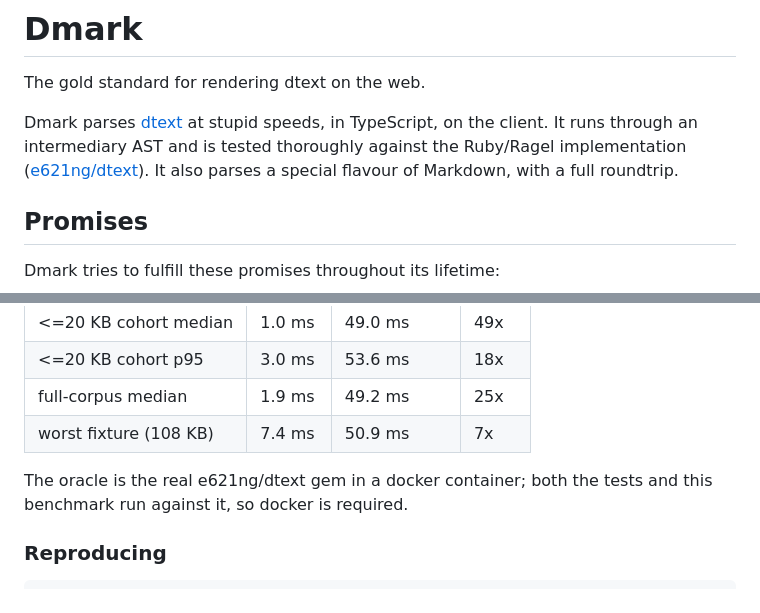
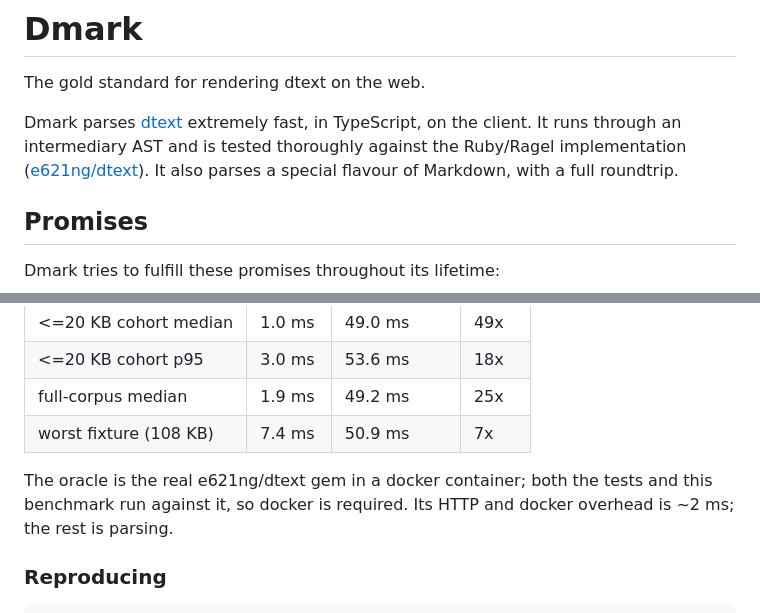
Before and after one commit to clragon/dmark, a Markdown page: README.md, 2 parts joined by grey strips. GitHub-like rendering.

Commit message:
tightened readme intro and benchmark note

```diff
--- a/README.md
+++ b/README.md
@@ -2,7 +2,7 @@
 
 The gold standard for rendering dtext on the web.
 
-Dmark parses [dtext](https://e621.net/help/dtext) at stupid speeds, in TypeScript, on the client. It runs through an intermediary AST and is tested thoroughly against the Ruby/Ragel implementation ([e621ng/dtext](https://github.com/e621ng/dtext)). It also parses a special flavour of Markdown, with a full roundtrip.
+Dmark parses [dtext](https://e621.net/help/dtext) extremely fast, in TypeScript, on the client. It runs through an intermediary AST and is tested thoroughly against the Ruby/Ragel implementation ([e621ng/dtext](https://github.com/e621ng/dtext)). It also parses a special flavour of Markdown, with a full roundtrip.
 
 ## Promises
 
@@ -48,7 +48,7 @@ Measured on the golden corpus (50 fixtures, 16 KB to 108 KB), Node 22 on a devel
 | full-corpus median    | 1.9 ms | 49.2 ms     | 25x   |
 | worst fixture (108 KB)| 7.4 ms | 50.9 ms     | 7x    |
 
-The oracle is the real e621ng/dtext gem in a docker container; both the tests and this benchmark run against it, so docker is required.
+The oracle is the real e621ng/dtext gem in a docker container; both the tests and this benchmark run against it, so docker is required. Its HTTP and docker overhead is ~2 ms; the rest is parsing.
 
 ### Reproducing
 
```
